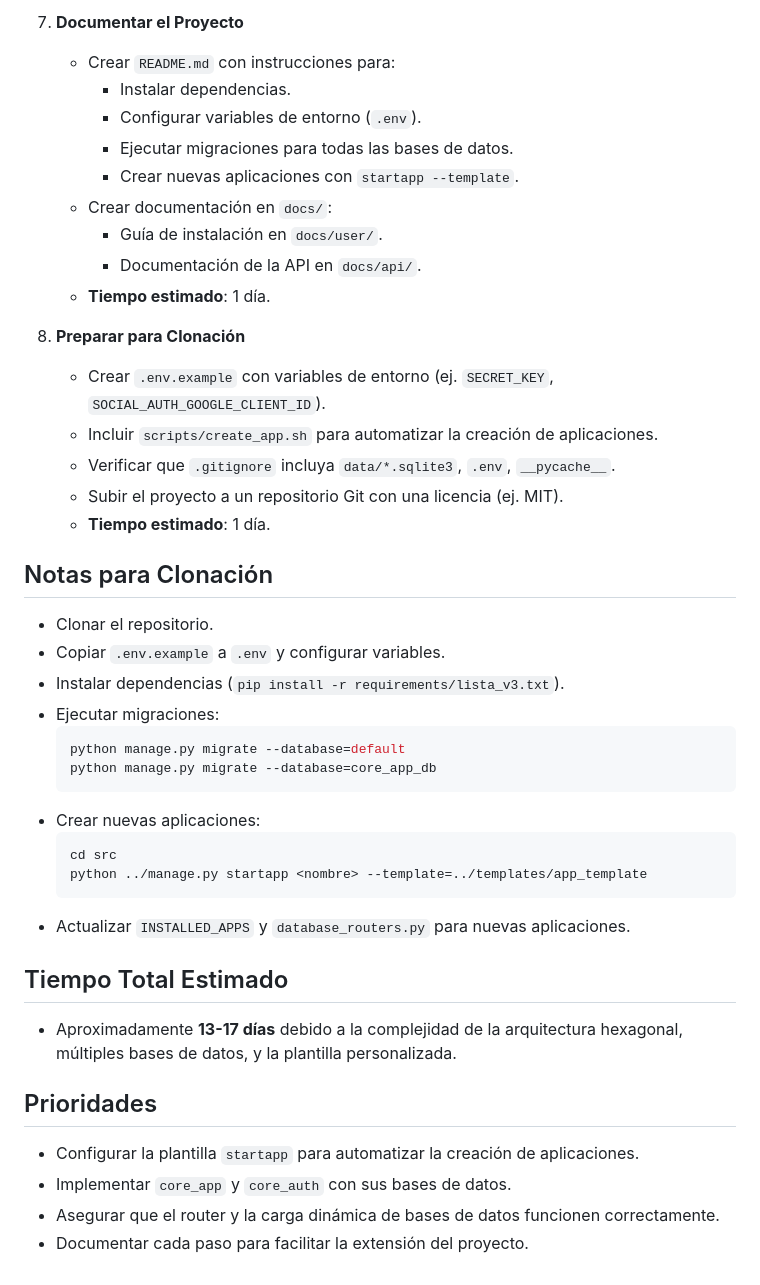
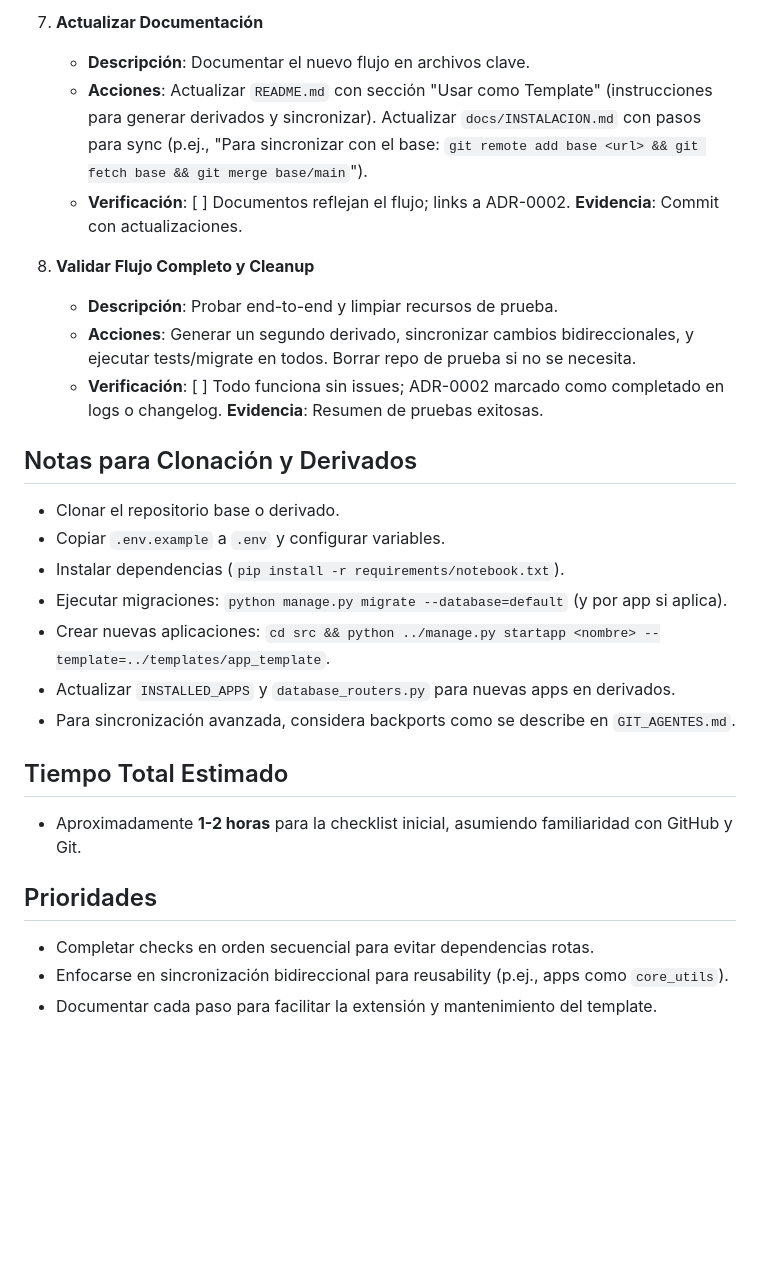
Before and after one commit to DarkyDieLJob/GestionFerreteria, a Markdown page: objetives.md, the part around one of its changes. Rendered like a GitHub page; blank space fills up the shorter version.

````diff
--- a/objetives.md
+++ b/objetives.md
@@ -144,43 +57,27 @@ Este documento detalla los pasos necesarios para completar la implementación de
 
-7. **Documentar el Proyecto**
-   - Crear `README.md` con instrucciones para:
-     - Instalar dependencias.
-     - Configurar variables de entorno (`.env`).
-     - Ejecutar migraciones para todas las bases de datos.
-     - Crear nuevas aplicaciones con `startapp --template`.
-   - Crear documentación en `docs/`:
-     - Guía de instalación en `docs/user/`.
-     - Documentación de la API en `docs/api/`.
-   - **Tiempo estimado**: 1 día.
+7. **Actualizar Documentación**
+   - **Descripción**: Documentar el nuevo flujo en archivos clave.
+   - **Acciones**: Actualizar `README.md` con sección "Usar como Template" (instrucciones para generar derivados y sincronizar). Actualizar `docs/INSTALACION.md` con pasos para sync (p.ej., "Para sincronizar con el base: `git remote add base <url> && git fetch base && git merge base/main`").
+   - **Verificación**: [ ] Documentos reflejan el flujo; links a ADR-0002. **Evidencia**: Commit con actualizaciones.
 
-8. **Preparar para Clonación**
-   - Crear `.env.example` con variables de entorno (ej. `SECRET_KEY`, `SOCIAL_AUTH_GOOGLE_CLIENT_ID`).
-   - Incluir `scripts/create_app.sh` para automatizar la creación de aplicaciones.
-   - Verificar que `.gitignore` incluya `data/*.sqlite3`, `.env`, `__pycache__`.
-   - Subir el proyecto a un repositorio Git con una licencia (ej. MIT).
-   - **Tiempo estimado**: 1 día.
+8. **Validar Flujo Completo y Cleanup**
+   - **Descripción**: Probar end-to-end y limpiar recursos de prueba.
+   - **Acciones**: Generar un segundo derivado, sincronizar cambios bidireccionales, y ejecutar tests/migrate en todos. Borrar repo de prueba si no se necesita.
+   - **Verificación**: [ ] Todo funciona sin issues; ADR-0002 marcado como completado en logs o changelog. **Evidencia**: Resumen de pruebas exitosas.
 
-## Notas para Clonación
-- Clonar el repositorio.
+## Notas para Clonación y Derivados
+- Clonar el repositorio base o derivado.
 - Copiar `.env.example` a `.env` y configurar variables.
-- Instalar dependencias (`pip install -r requirements/lista_v3.txt`).
-- Ejecutar migraciones:
-  ```bash
-  python manage.py migrate --database=default
-  python manage.py migrate --database=core_app_db
-  ```
-- Crear nuevas aplicaciones:
-  ```bash
-  cd src
-  python ../manage.py startapp <nombre> --template=../templates/app_template
-  ```
-- Actualizar `INSTALLED_APPS` y `database_routers.py` para nuevas aplicaciones.
+- Instalar dependencias (`pip install -r requirements/notebook.txt`).
+- Ejecutar migraciones: `python manage.py migrate --database=default` (y por app si aplica).
+- Crear nuevas aplicaciones: `cd src && python ../manage.py startapp <nombre> --template=../templates/app_template`.
+- Actualizar `INSTALLED_APPS` y `database_routers.py` para nuevas apps en derivados.
+- Para sincronización avanzada, considera backports como se describe en `GIT_AGENTES.md`.
 
 ## Tiempo Total Estimado
-- Aproximadamente **13-17 días** debido a la complejidad de la arquitectura hexagonal, múltiples bases de datos, y la plantilla personalizada.
+- Aproximadamente **1-2 horas** para la checklist inicial, asumiendo familiaridad con GitHub y Git.
 
 ## Prioridades
-- Configurar la plantilla `startapp` para automatizar la creación de aplicaciones.
-- Implementar `core_app` y `core_auth` con sus bases de datos.
-- Asegurar que el router y la carga dinámica de bases de datos funcionen correctamente.
-- Documentar cada paso para facilitar la extensión del proyecto.
+- Completar checks en orden secuencial para evitar dependencias rotas.
+- Enfocarse en sincronización bidireccional para reusability (p.ej., apps como `core_utils`).
+- Documentar cada paso para facilitar la extensión y mantenimiento del template.
````
Also changed, not shown: other parts of objetives.md (+32 -119 lines), docs/adr/0002-adopcion-github-template-repository.md (added, +69 -0 lines).
